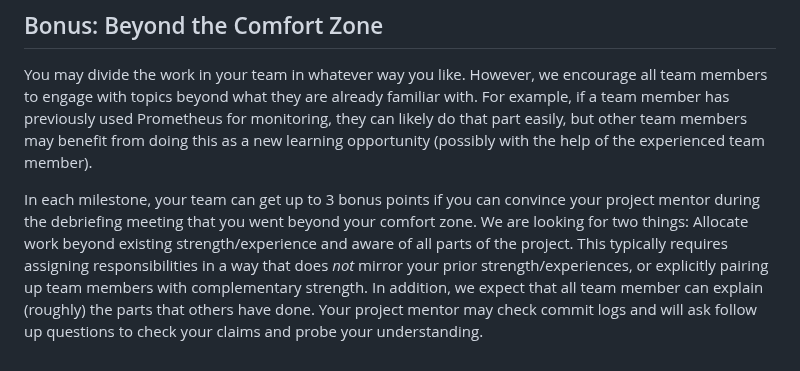
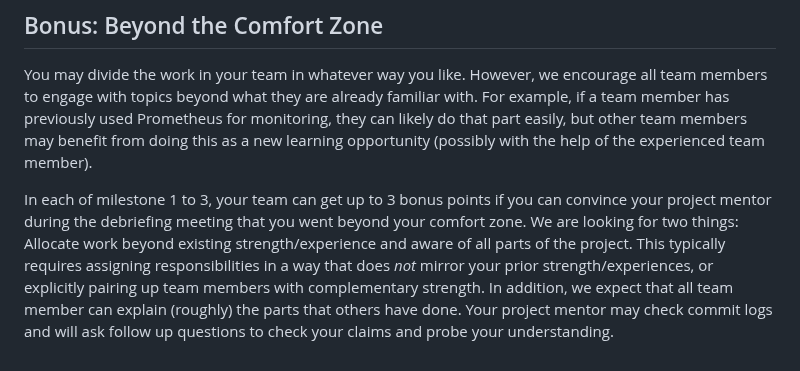
Before and after one commit to mlip-cmu/f2025, a Markdown page: assignments/project.md, the part around the change. GitHub-like rendering.

Commit message:
clarify that beyond the comfort zone bonus points are not for M4

```diff
--- a/assignments/project.md
+++ b/assignments/project.md
@@ -324,4 +324,4 @@ We accept posts throughout the entire period while you are working on the milest
 
 You may divide the work in your team in whatever way you like. However, we encourage all team members to engage with topics beyond what they are already familiar with. For example, if a team member has previously used Prometheus for monitoring, they can likely do that part easily, but other team members may benefit from doing this as a new learning opportunity (possibly with the help of the experienced team member).
 
-In each milestone, your team can get up to 3 bonus points if you can convince your project mentor during the debriefing meeting that you went beyond your comfort zone. We are looking for two things: Allocate work beyond existing strength/experience and aware of all parts of the project. This typically requires assigning responsibilities in a way that does *not* mirror your prior strength/experiences, or explicitly pairing up team members with complementary strength. In addition, we expect that all team member can explain (roughly) the parts that others have done. Your project mentor may check commit logs and will ask follow up questions to check your claims and probe your understanding.
+In each of milestone 1 to 3, your team can get up to 3 bonus points if you can convince your project mentor during the debriefing meeting that you went beyond your comfort zone. We are looking for two things: Allocate work beyond existing strength/experience and aware of all parts of the project. This typically requires assigning responsibilities in a way that does *not* mirror your prior strength/experiences, or explicitly pairing up team members with complementary strength. In addition, we expect that all team member can explain (roughly) the parts that others have done. Your project mentor may check commit logs and will ask follow up questions to check your claims and probe your understanding.
```
